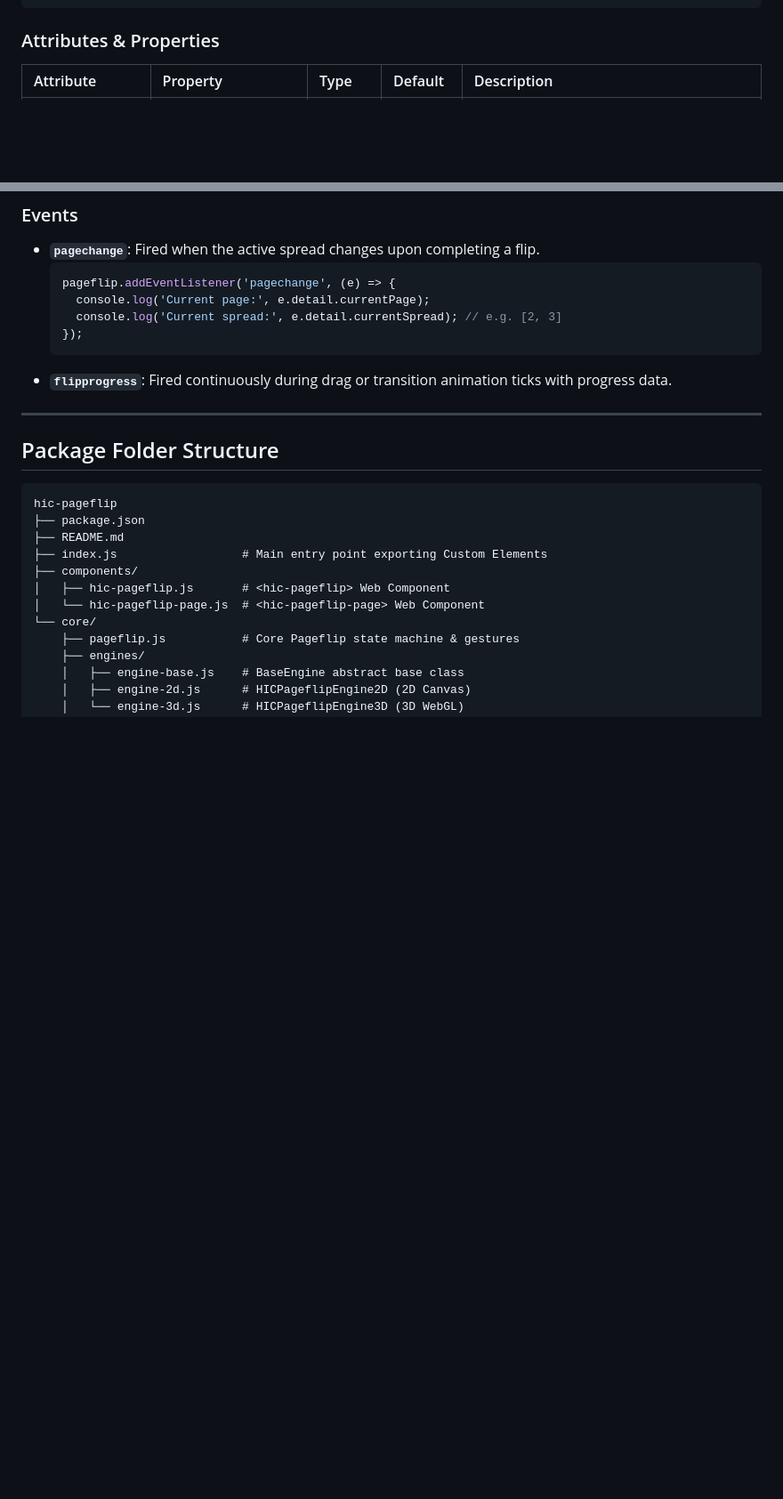
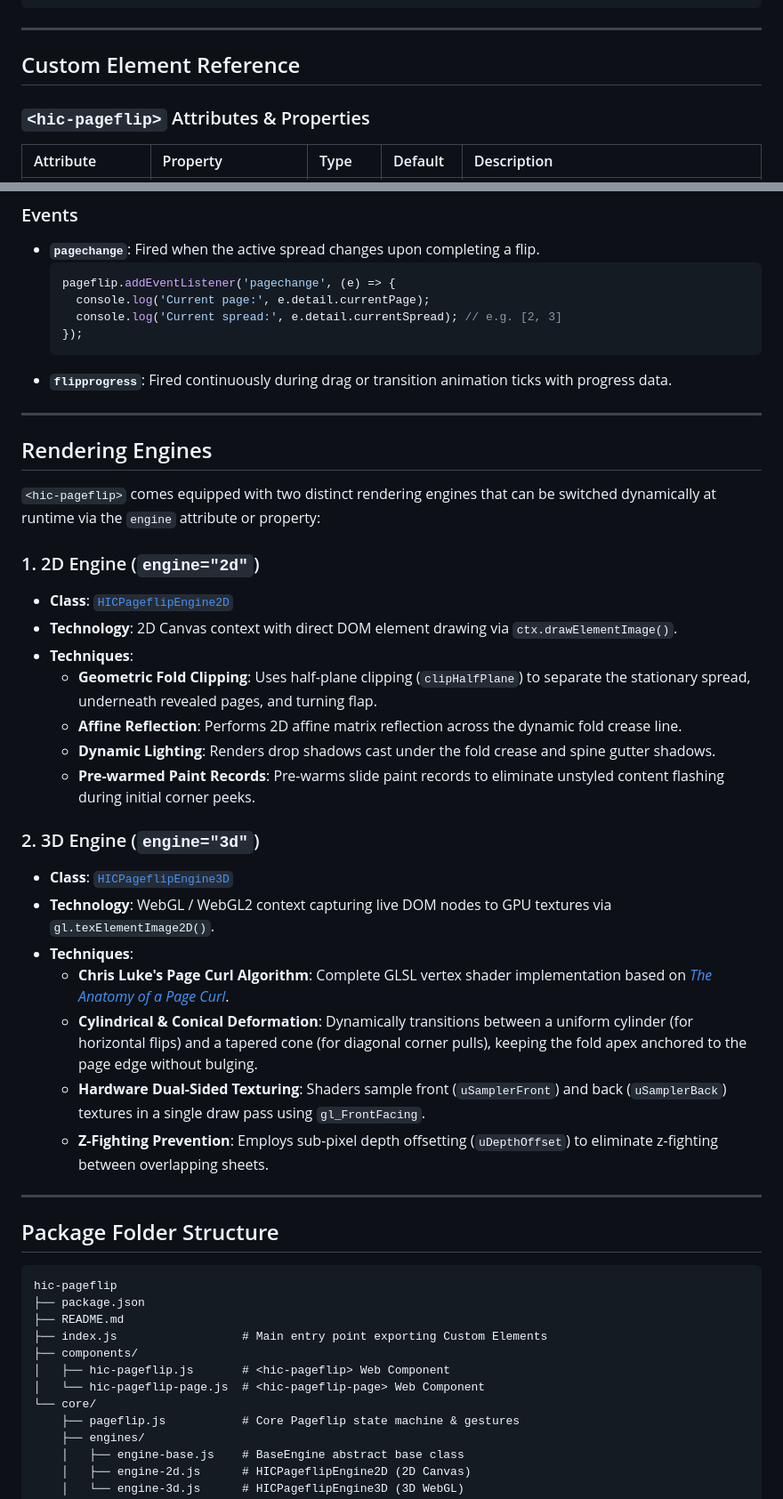
Before and after one commit to bramus/hic-pageflip, a Markdown page: README.md, 2 parts joined by grey strips. Shown at 89% size. GitHub-like rendering; blank space fills up the shorter version.

````diff
--- a/README.md
+++ b/README.md
@@ -110,7 +104,11 @@ hic-pageflip:defined {
 }
 ```
 
-### Attributes & Properties
+---
+
+## Custom Element Reference
+
+### `<hic-pageflip>` Attributes & Properties
 
 | Attribute | Property | Type | Default | Description |
 | :--- | :--- | :--- | :--- | :--- |
@@ -151,6 +149,30 @@ pageflip.reloadTextures();
   });
   ```
 - **`flipprogress`**: Fired continuously during drag or transition animation ticks with progress data.
+
+---
+
+## Rendering Engines
+
+`<hic-pageflip>` comes equipped with two distinct rendering engines that can be switched dynamically at runtime via the `engine` attribute or property:
+
+### 1. 2D Engine (`engine="2d"`)
+- **Class**: [`HICPageflipEngine2D`](src/js/hic-pageflip/core/engines/engine-2d.js)
+- **Technology**: 2D Canvas context with direct DOM element drawing via `ctx.drawElementImage()`.
+- **Techniques**:
+  - **Geometric Fold Clipping**: Uses half-plane clipping (`clipHalfPlane`) to separate the stationary spread, underneath revealed pages, and turning flap.
+  - **Affine Reflection**: Performs 2D affine matrix reflection across the dynamic fold crease line.
+  - **Dynamic Lighting**: Renders drop shadows cast under the fold crease and spine gutter shadows.
+  - **Pre-warmed Paint Records**: Pre-warms slide paint records to eliminate unstyled content flashing during initial corner peeks.
+
+### 2. 3D Engine (`engine="3d"`)
+- **Class**: [`HICPageflipEngine3D`](src/js/hic-pageflip/core/engines/engine-3d.js)
+- **Technology**: WebGL / WebGL2 context capturing live DOM nodes to GPU textures via `gl.texElementImage2D()`.
+- **Techniques**:
+  - **Chris Luke's Page Curl Algorithm**: Complete GLSL vertex shader implementation based on [*The Anatomy of a Page Curl*](https://blog.flirble.org/2010/10/08/the-anatomy-of-a-page-curl/).
+  - **Cylindrical & Conical Deformation**: Dynamically transitions between a uniform cylinder (for horizontal flips) and a tapered cone (for diagonal corner pulls), keeping the fold apex anchored to the page edge without bulging.
+  - **Hardware Dual-Sided Texturing**: Shaders sample front (`uSamplerFront`) and back (`uSamplerBack`) textures in a single draw pass using `gl_FrontFacing`.
+  - **Z-Fighting Prevention**: Employs sub-pixel depth offsetting (`uDepthOffset`) to eliminate z-fighting between overlapping sheets.
 
 ---
 
````
Also changed, not shown: other parts of README.md (+28 -24 lines).
